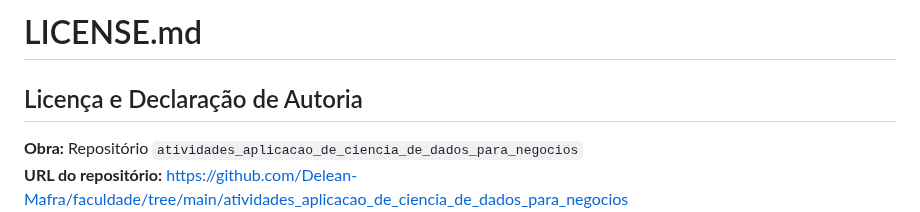
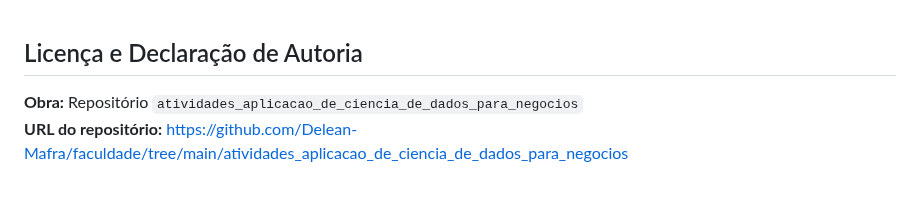
Before and after one commit to Delean-Mafra/faculdade, a Markdown page: atividades_aplicacao_de_ciencia_de_dados_para_negocios/LICENCE.MD, the part around the change. GitHub-like rendering; blank space fills up the shorter version.

Commit message:
Update LICENSE.md by removing header
Removed header from LICENSE.md and retained license information.

```diff
--- a/atividades_aplicacao_de_ciencia_de_dados_para_negocios/LICENCE.MD
+++ b/atividades_aplicacao_de_ciencia_de_dados_para_negocios/LICENCE.MD
@@ -1,5 +1,3 @@
-# LICENSE.md
-
 ## Licença e Declaração de Autoria
 
 **Obra:** Repositório `atividades_aplicacao_de_ciencia_de_dados_para_negocios`
```
